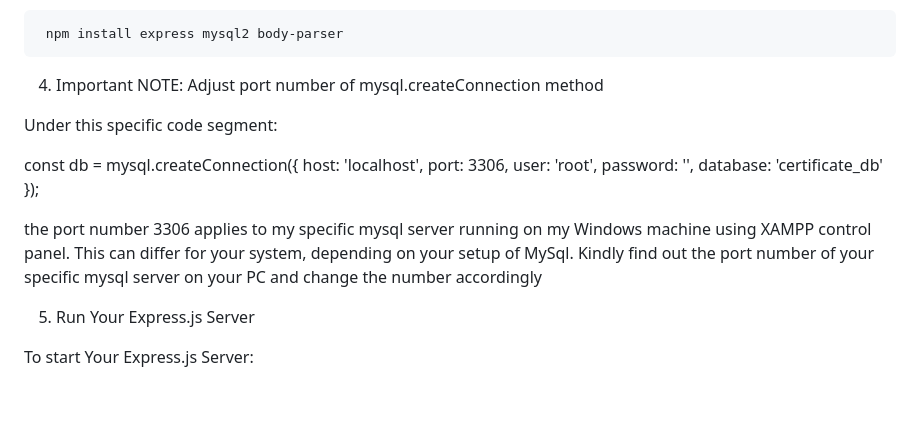
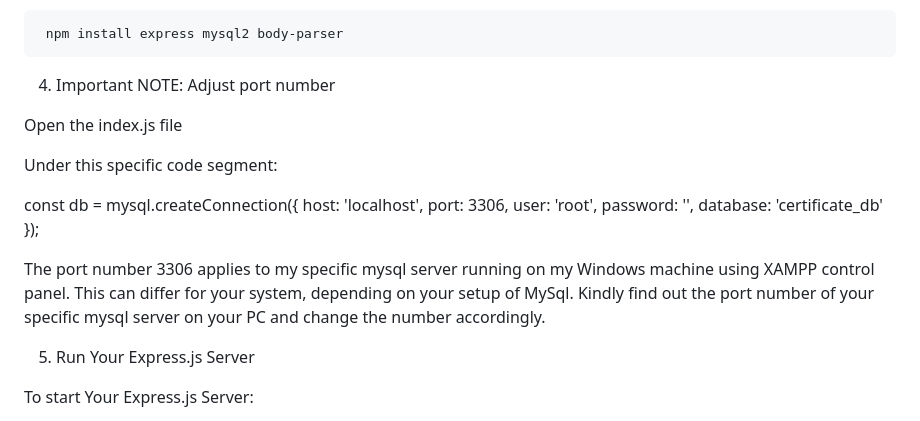
Before and after one commit to ani-work/certificate-verification, a Markdown page: README.md, the part around the change. GitHub-like rendering; blank space fills up the shorter version.

```diff
--- a/README.md
+++ b/README.md
@@ -79,7 +79,9 @@ Install the required packages:
 
      npm install express mysql2 body-parser
 
-4. Important NOTE: Adjust port number of mysql.createConnection method
+4. Important NOTE: Adjust port number
+
+Open the index.js file
 
 Under this specific code segment:
 
@@ -91,7 +93,7 @@ const db = mysql.createConnection({
     database: 'certificate_db'
 });
 
-the port number 3306 applies to my specific mysql server running on my Windows machine using XAMPP control panel. This can differ for your system, depending on your setup of MySql. Kindly find out the port number of your specific mysql server on your PC and change the number accordingly
+The port number 3306 applies to my specific mysql server running on my Windows machine using XAMPP control panel. This can differ for your system, depending on your setup of MySql. Kindly find out the port number of your specific mysql server on your PC and change the number accordingly.
 
 5. Run Your Express.js Server
 
```
